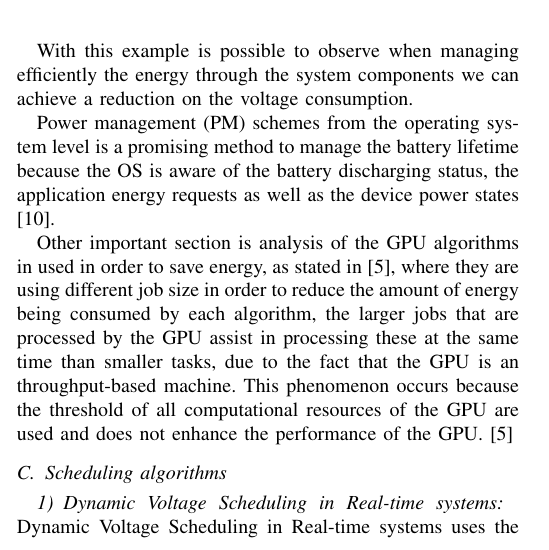
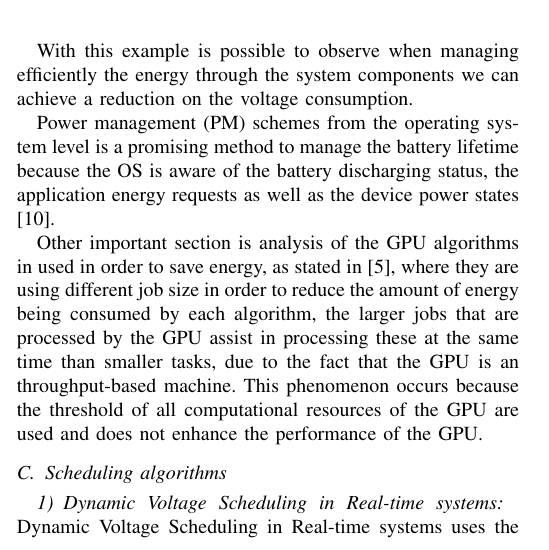
Before and after one commit to oneasteriskone/SOA, a LaTeX paper (Paper/Real-Time_Scheduling_Algorithms_And_Battery.tex): part of one column of page 2 of 5, cut so that both start at the same text. Compiled offline with pdfLaTeX.

Commit message:
Arreglando una referencia

```diff
--- a/Paper/Real-Time_Scheduling_Algorithms_And_Battery.tex
+++ b/Paper/Real-Time_Scheduling_Algorithms_And_Battery.tex
@@ -102,7 +102,7 @@ With this example is possible to observe when managing efficiently the energy th
 
 Power management (PM) schemes from the operating system level is a promising method to manage the battery lifetime because the OS is aware of the battery discharging status, the application energy requests as well as the device power states \cite{PADM02}.
 
-Other important section is analysis of the GPU algorithms in used in order to save energy, as stated in \cite{ARIUN01}, where they are using different job size in order to reduce the amount of energy being consumed by each algorithm, the larger jobs that are  processed by the GPU assist in processing these at the same time than smaller tasks, due to the fact that the GPU is an throughput-based machine. This phenomenon occurs because the threshold of all computational resources of the GPU are used and does not enhance the performance of the GPU. \cite{ARIUN01}
+Other important section is analysis of the GPU algorithms in used in order to save energy, as stated in \cite{ARIUN01}, where they are using different job size in order to reduce the amount of energy being consumed by each algorithm, the larger jobs that are  processed by the GPU assist in processing these at the same time than smaller tasks, due to the fact that the GPU is an throughput-based machine. This phenomenon occurs because the threshold of all computational resources of the GPU are used and does not enhance the performance of the GPU.
 
 \subsection{Scheduling algorithms}
 \subsubsection{Dynamic Voltage Scheduling in Real-time systems}
```
